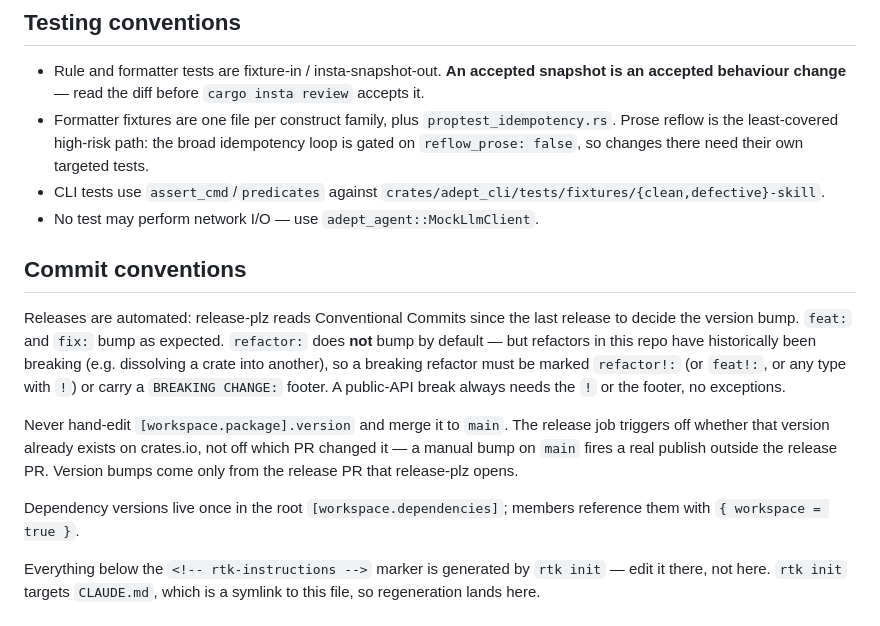
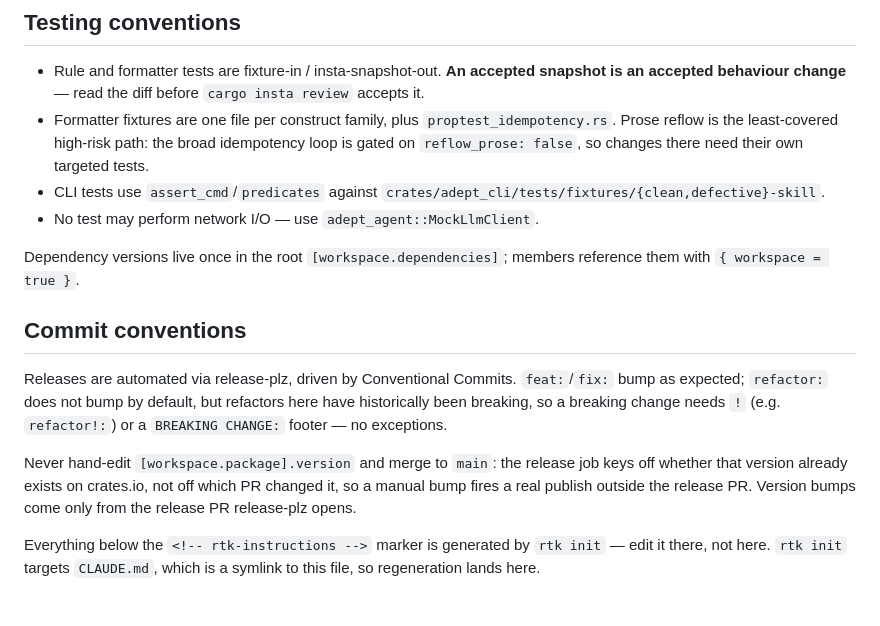
Before and after one commit to mathiasesn/adept, a Markdown page: AGENTS.md, the part around the change. Drawn GitHub-style.

```diff
--- a/AGENTS.md
+++ b/AGENTS.md
@@ -95,13 +95,13 @@ The rule itself decides nothing about severity or enablement — the `Linter` ap
 - CLI tests use `assert_cmd`/`predicates` against `crates/adept_cli/tests/fixtures/{clean,defective}-skill`.
 - No test may perform network I/O — use `adept_agent::MockLlmClient`.
 
+Dependency versions live once in the root `[workspace.dependencies]`; members reference them with `{ workspace = true }`.
+
 ## Commit conventions
 
-Releases are automated: release-plz reads Conventional Commits since the last release to decide the version bump. `feat:` and `fix:` bump as expected. `refactor:` does **not** bump by default — but refactors in this repo have historically been breaking (e.g. dissolving a crate into another), so a breaking refactor must be marked `refactor!:` (or `feat!:`, or any type with `!`) or carry a `BREAKING CHANGE:` footer. A public-API break always needs the `!` or the footer, no exceptions.
+Releases are automated via release-plz, driven by Conventional Commits. `feat:`/`fix:` bump as expected; `refactor:` does not bump by default, but refactors here have historically been breaking, so a breaking change needs `!` (e.g. `refactor!:`) or a `BREAKING CHANGE:` footer — no exceptions.
 
-Never hand-edit `[workspace.package].version` and merge it to `main`. The release job triggers off whether that version already exists on crates.io, not off which PR changed it — a manual bump on `main` fires a real publish outside the release PR. Version bumps come only from the release PR that release-plz opens.
-
-Dependency versions live once in the root `[workspace.dependencies]`; members reference them with `{ workspace = true }`.
+Never hand-edit `[workspace.package].version` and merge to `main`: the release job keys off whether that version already exists on crates.io, not off which PR changed it, so a manual bump fires a real publish outside the release PR. Version bumps come only from the release PR release-plz opens.
 
 Everything below the `<!-- rtk-instructions -->` marker is generated by `rtk init` — edit it there, not here. `rtk init` targets `CLAUDE.md`, which is a symlink to this file, so regeneration lands here.
 
```
Also changed, not shown: README.md (+3 -0 lines), docs/ARCHI.md (+14 -0 lines).
